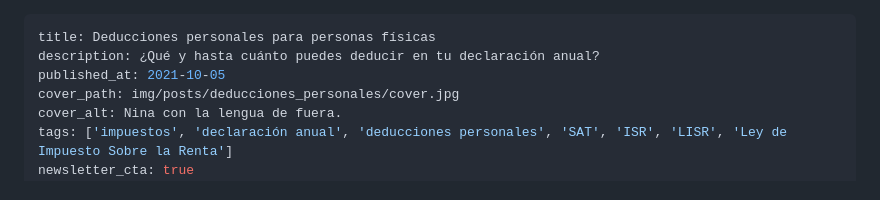
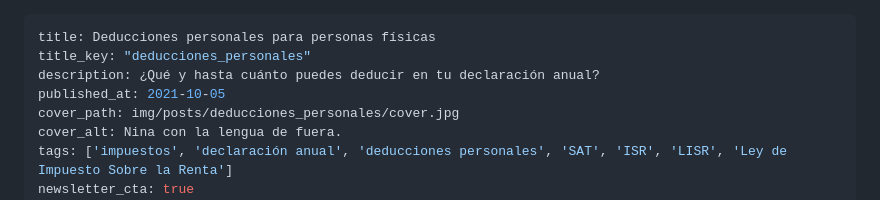
Before and after one commit to davidojedalopez/perro-dinero, a Markdown page: posts/2021-10-05-deducciones-personales.md, the part around the change. Drawn GitHub-style.

Commit message:
Add title key to deducciones personales post

```diff
--- a/posts/2021-10-05-deducciones-personales.md
+++ b/posts/2021-10-05-deducciones-personales.md
@@ -1,5 +1,6 @@
 ---
 title: Deducciones personales para personas físicas
+title_key: "deducciones_personales"
 description: ¿Qué y hasta cuánto puedes deducir en tu declaración anual?
 published_at: 2021-10-05
 cover_path: img/posts/deducciones_personales/cover.jpg
```
